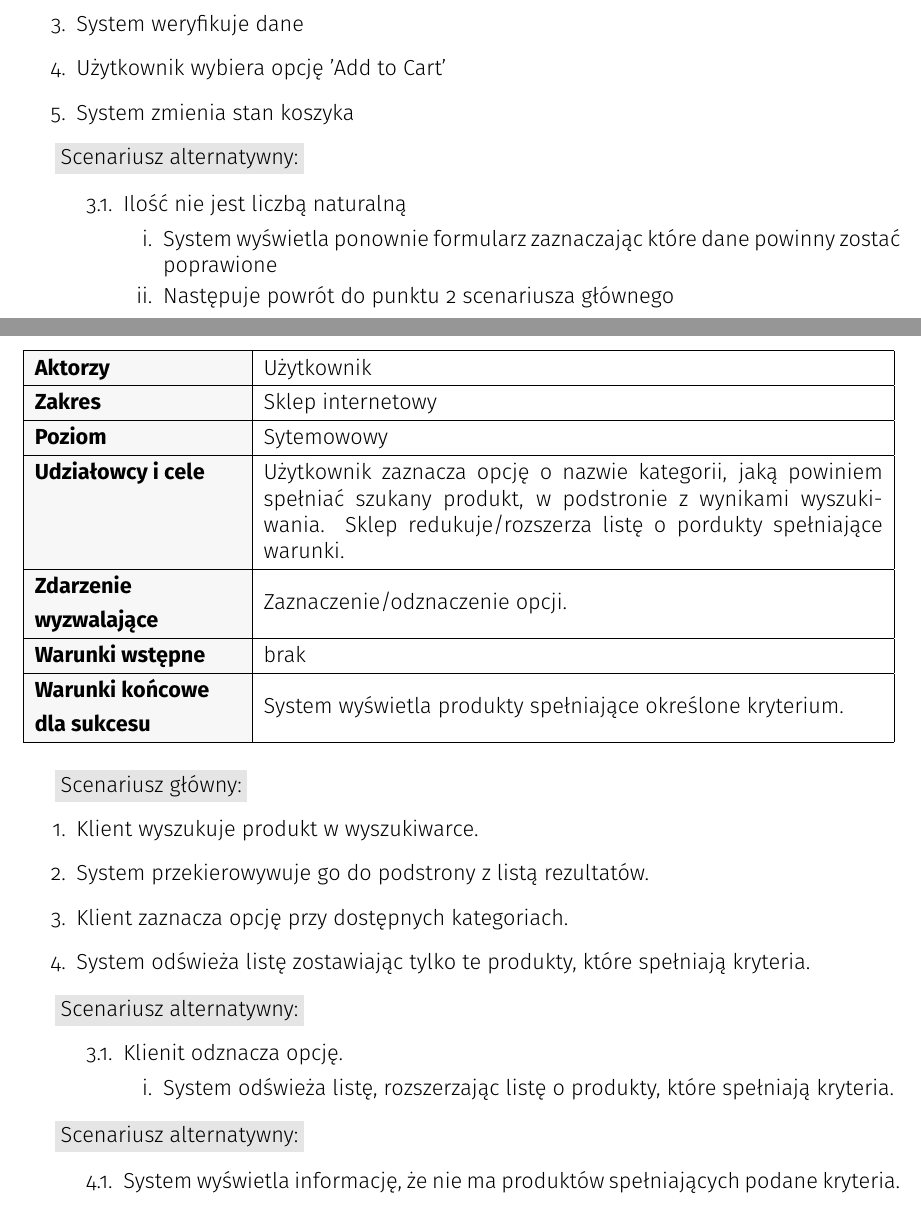
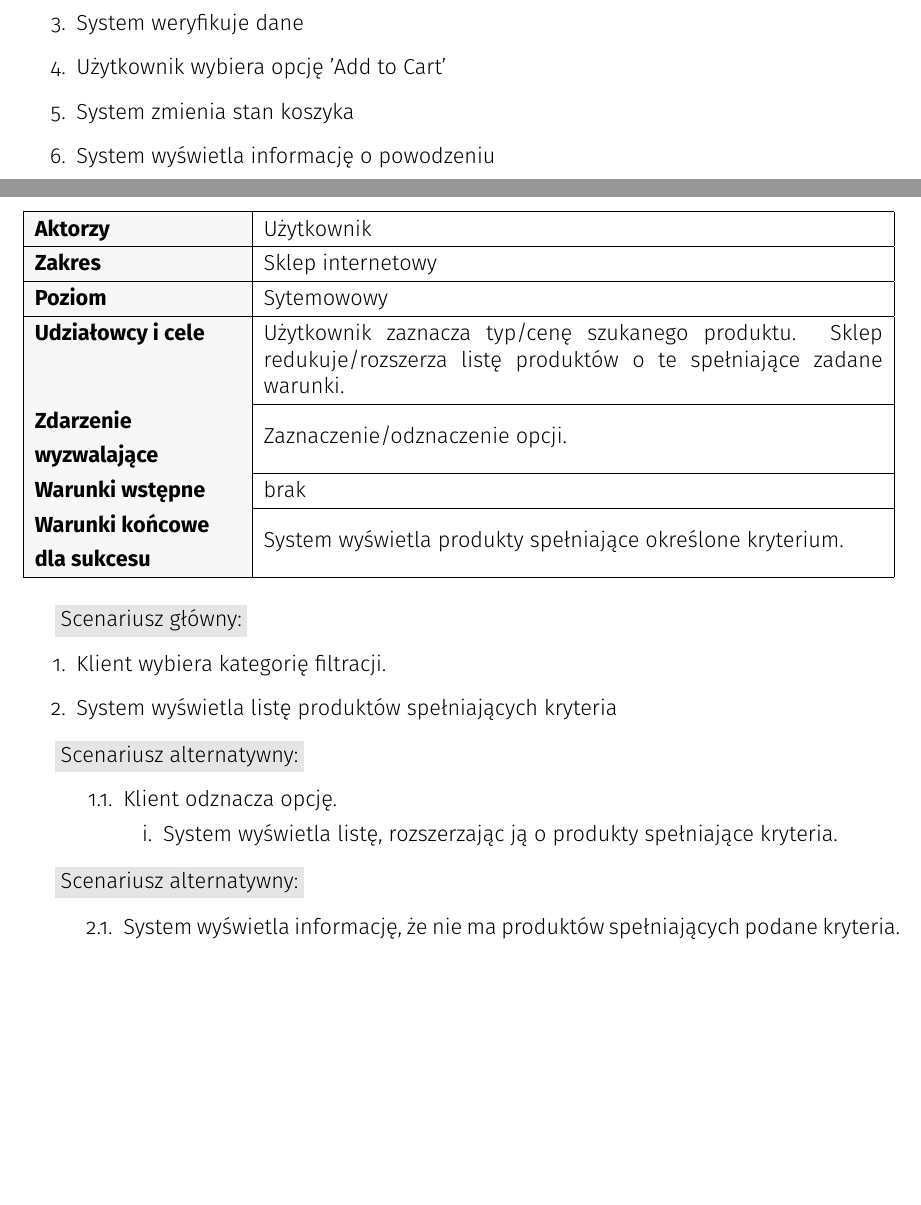
Before and after one commit to AnetaPociecha/coffeeland, a LaTeX document (docs/tex/document.tex): two parts of pages 15 and 30 of 36, joined at a grey line, cut so that both start at the same text, the shorter picture padded with empty space. Compiled offline with pdfLaTeX.

Commit message:
Scenarios update

```diff
--- a/docs/tex/document.tex
+++ b/docs/tex/document.tex
@@ -353,20 +351,10 @@
 			\item System weryfikuje dane
 			\item Użytkownik wybiera opcję 'Add to Cart'
 			\item System zmienia stan koszyka
+			\item System wyświetla informację o powodzeniu
 		\end{enumerate}
 		%---------------------------------------
 
-		\colorbox{grey}{Scenariusz alternatywny:}
-		\begin{enumerate}\addtocounter{enumi}{3}
-			\item[]
-			\begin{enumerate}
-				\item Ilość nie jest liczbą naturalną
-				\begin{enumerate}
-					\item System wyświetla ponownie formularz zaznaczając które dane powinny zostać poprawione
-					\item Następuje powrót do punktu 2 scenariusza głównego
-				\end{enumerate}
-			\end{enumerate}
-		\end{enumerate}
 
 	\newpage
 		%---------------------------------------
@@ -818,8 +780,7 @@
 			\textbf{Poziom}
 			& Sytemowowy            \\ \hline
 			\textbf{Udziałowcy i cele}
-			& Użytkownik zaznacza opcję o nazwie kategorii, jaką
-			powiniem spełniać szukany produkt, w podstronie z wynikami wyszukiwania. Sklep redukuje/rozszerza listę o pordukty spełniające warunki.           		\\ \hline
+			& Użytkownik zaznacza typ/cenę szukanego produktu. Sklep redukuje/rozszerza listę produktów o te spełniające zadane warunki.           		\\ \hline
 			\textbf{\begin{tabular}[l]{@{}l@{}}Zdarzenie \\ wyzwalające\end{tabular}}
 			& Zaznaczenie/odznaczenie opcji. 			\\ \hline
 			\textbf{Warunki wstępne}
@@ -832,32 +793,33 @@
 	%---------------------------------------
 	\colorbox{grey}{Scenariusz główny:}
 	\begin{enumerate}
-		\item Klient wyszukuje produkt w wyszukiwarce.
-		\item System przekierowywuje go do podstrony z listą rezultatów.
-		\item Klient zaznacza opcję przy dostępnych kategoriach.
-		\item System odświeża listę zostawiając tylko te produkty, które spełniają kryteria.
+		\item Klient wybiera kategorię filtracji.
+		\item System wyświetla listę produktów spełniających kryteria
 	\end{enumerate}
 	%---------------------------------------
 
 	\colorbox{grey}{Scenariusz alternatywny:}
-	\begin{enumerate}\addtocounter{enumi}{3}
+	\begin{enumerate}\addtocounter{enumi}{1}
 		\item[]
 		\begin{enumerate}
-			\item Klienit odznacza opcję.
+			\item Klient odznacza opcję.
 			\begin{enumerate}
-				\item System odświeża listę, rozszerzając listę o produkty, które spełniają kryteria.
+				\item System wyświetla listę, rozszerzając ją o produkty spełniające kryteria.
 			\end{enumerate}
 		\end{enumerate}
 	\end{enumerate}
 	%---------------------------------------
 
+
 	\colorbox{grey}{Scenariusz alternatywny:}
-	\begin{enumerate}\addtocounter{enumi}{4}
+	\begin{enumerate}\addtocounter{enumi}{2}
 		\item[]
 		\begin{enumerate}
 			\item System wyświetla informację, że nie ma produktów spełniających podane kryteria.
 		\end{enumerate}
 	\end{enumerate}
+
+
 %-----------------------------------------------------
 	\newpage
 		\section{Newsletter}
```
Also changed, not shown: docs/tex/document.pdf, docs/tex/document.tex (30 more changed lines).
